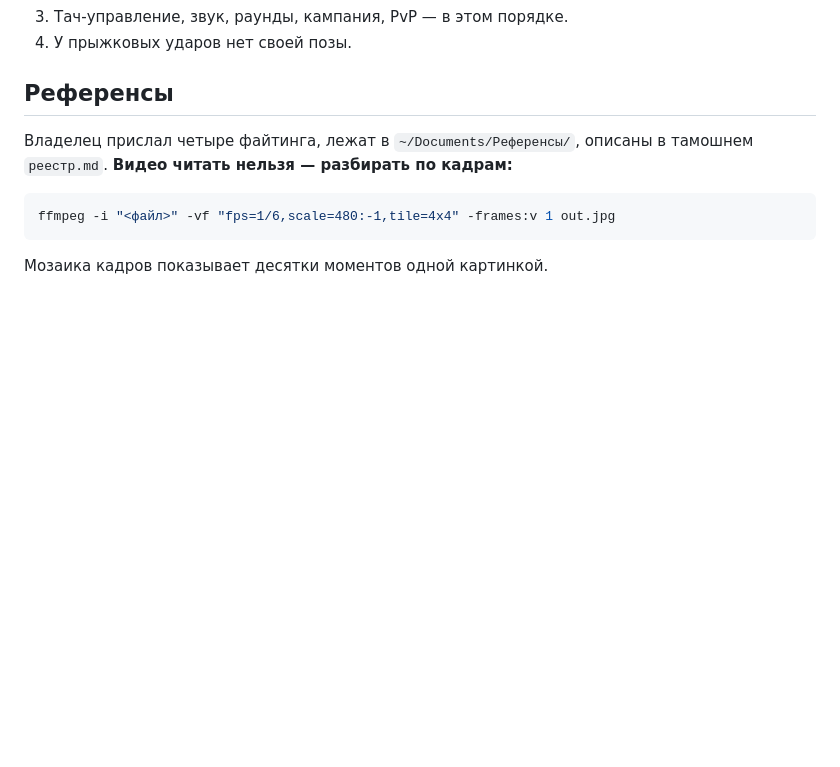
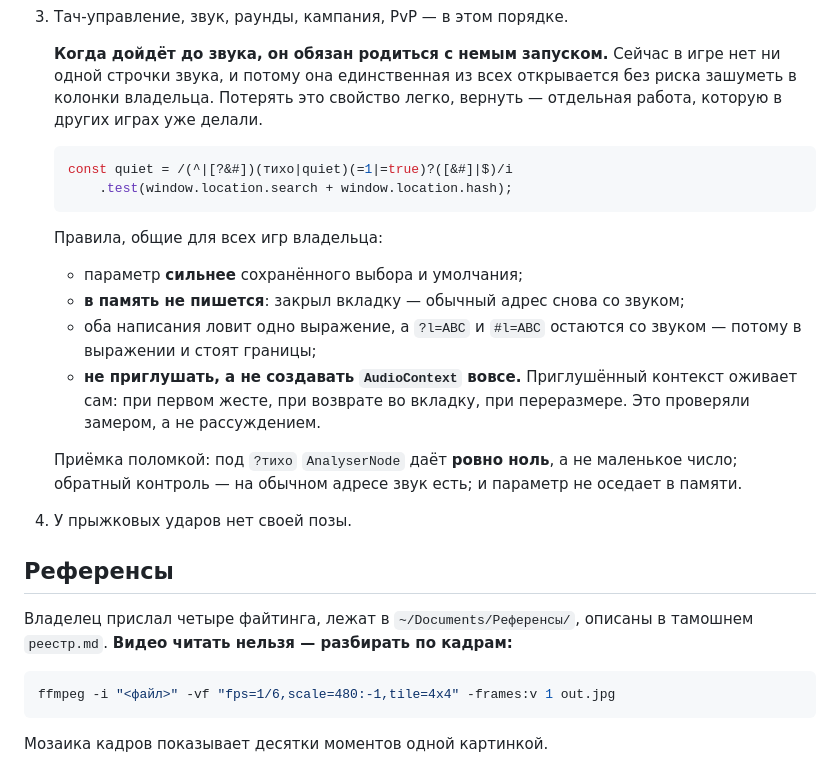
Before and after one commit to aka-gst/perelom, a Markdown page: CLAUDE.md, the part around the change. Rendered like a GitHub page; blank space fills up the shorter version.

Commit message:
Записать, что будущий звук обязан родиться с немым запуском
Соседние игры доделывают немой запуск по адресу, потому что звук из
браузерной панели шумит в колонки владельца и приёмщик из-за этого
перестал открывать игры руками.

Здесь делать нечего: в игре нет ни одной строчки звука, она молчит
целиком и открывается без риска зашуметь. Но свойство это легко потерять,
а возвращать его — отдельная работа, которую в других играх уже делали.
Поэтому требование записано там, где оно сработает: в пункте про звук,
вместе с выражением, правилами и приёмкой поломкой.

Co-Authored-By: Claude Opus 5 <noreply@anthropic.com>

````diff
--- a/CLAUDE.md
+++ b/CLAUDE.md
@@ -132,6 +132,30 @@ npm run bundle # perelom.html — вся игра одним файлом, дл
    «вылет под кулак и стопу» и заказать кисть со стопой отдельными файлами.
    Из двенадцати файлов первой волны сломалось ровно то, где этот вылет был.
 3. Тач-управление, звук, раунды, кампания, PvP — в этом порядке.
+
+   **Когда дойдёт до звука, он обязан родиться с немым запуском.** Сейчас в
+   игре нет ни одной строчки звука, и потому она единственная из всех
+   открывается без риска зашуметь в колонки владельца. Потерять это свойство
+   легко, вернуть — отдельная работа, которую в других играх уже делали.
+
+   ```js
+   const quiet = /(^|[?&#])(тихо|quiet)(=1|=true)?([&#]|$)/i
+       .test(window.location.search + window.location.hash);
+   ```
+
+   Правила, общие для всех игр владельца:
+
+   - параметр **сильнее** сохранённого выбора и умолчания;
+   - **в память не пишется**: закрыл вкладку — обычный адрес снова со звуком;
+   - оба написания ловит одно выражение, а `?l=ABC` и `#l=ABC` остаются
+     со звуком — потому в выражении и стоят границы;
+   - **не приглушать, а не создавать `AudioContext` вовсе.** Приглушённый
+     контекст оживает сам: при первом жесте, при возврате во вкладку, при
+     переразмере. Это проверяли замером, а не рассуждением.
+
+   Приёмка поломкой: под `?тихо` `AnalyserNode` даёт **ровно ноль**, а не
+   маленькое число; обратный контроль — на обычном адресе звук есть;
+   и параметр не оседает в памяти.
 4. У прыжковых ударов нет своей позы.
 
 ## Референсы
````
